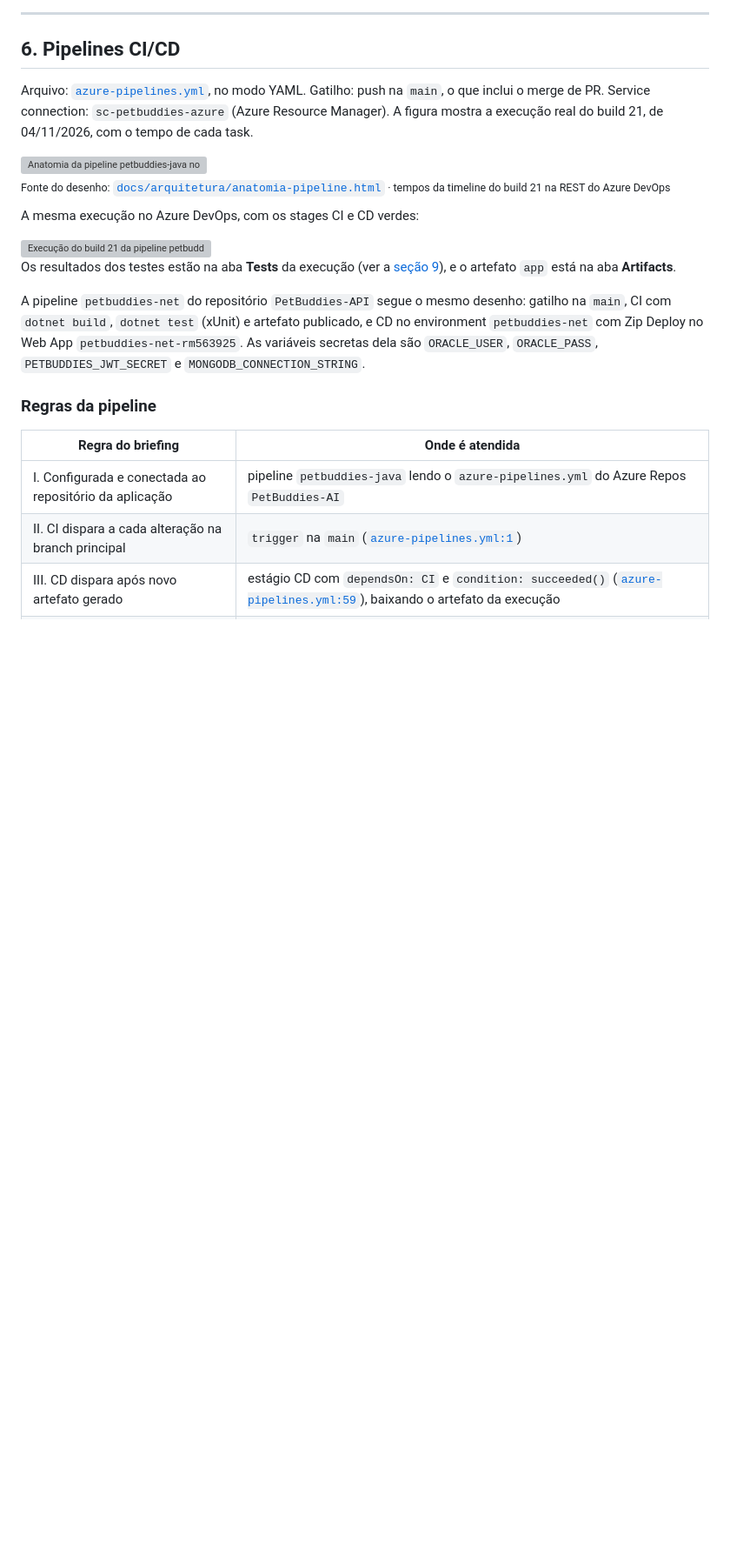
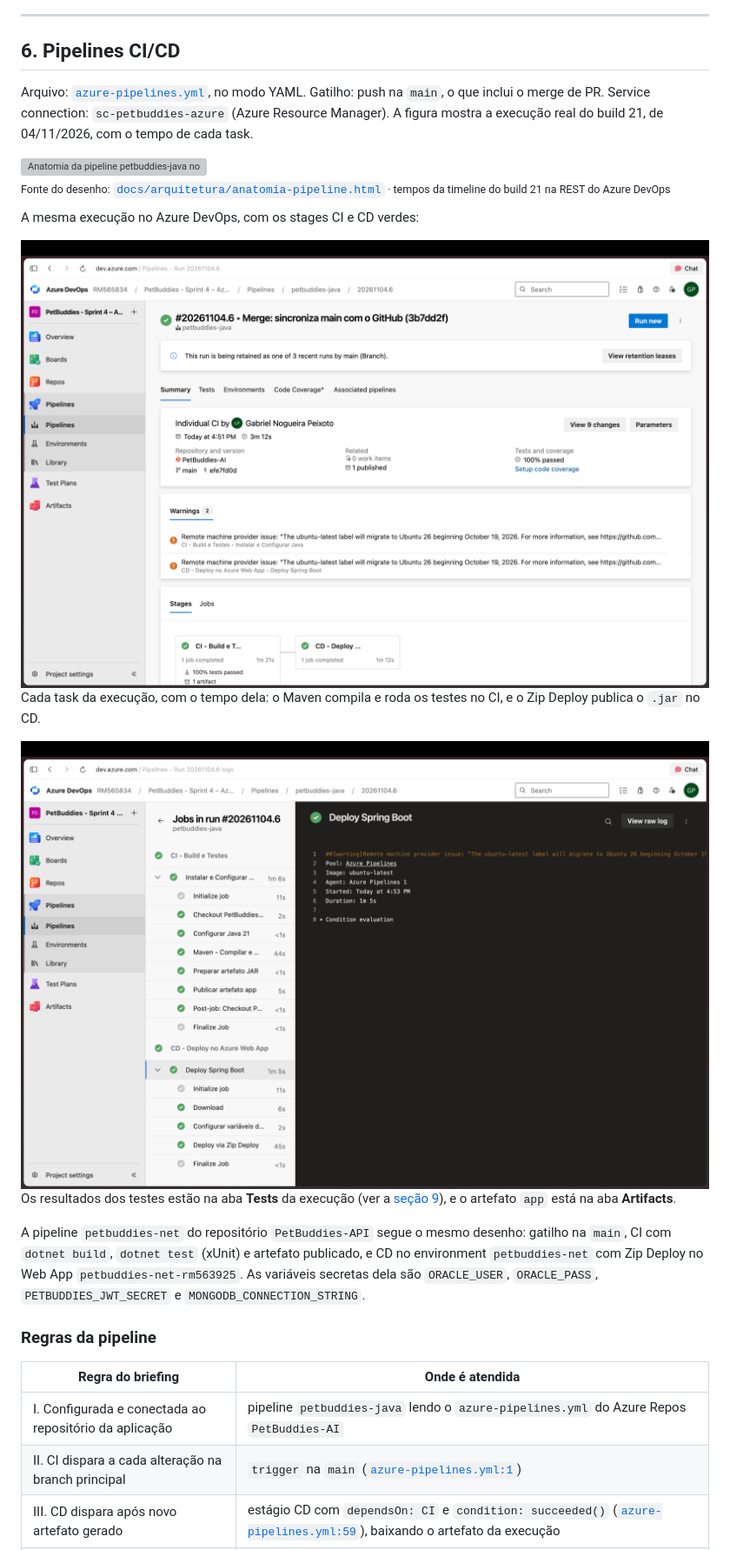
Before and after one commit to 3BugBuddies/PetBuddies-AI, a Markdown page: README.md, the part around the change. Shown at 87% size. GitHub-like rendering; pictures changed too: assets/prints/pipeline-build-21.png (added), assets/prints/pipeline-jobs.png (added); blank space fills up the shorter version; grey boxes are pictures that could not be loaded.

Commit message:
docs(readme): prints do projeto, do build 21, dos testes e do resource group

```diff
--- a/README.md
+++ b/README.md
@@ -177,6 +177,10 @@ de 04/11/2026, com o tempo de cada task.
 A mesma execução no Azure DevOps, com os stages CI e CD verdes:
 
 <img src="assets/prints/pipeline-build-21.png" alt="Execução do build 21 da pipeline petbuddies-java no Azure DevOps, com os stages CI - Build e Testes e CD - Deploy no Azure Web App concluídos com sucesso">
+
+Cada task da execução, com o tempo dela: o Maven compila e roda os testes no CI, e o Zip Deploy publica o `.jar` no CD.
+
+<img src="assets/prints/pipeline-jobs.png" alt="Jobs do build 21 no Azure DevOps: o CI instala o Java 21, roda o Maven com os testes em 44 s, prepara e publica o artefato app; o CD baixa o artefato, grava as variáveis no Web App e faz o Zip Deploy em 45 s">
 
 Os resultados dos testes estão na aba **Tests** da execução (ver a [seção 9](#9-testes)), e o artefato `app` está na aba
 **Artifacts**.
```
Also changed, not shown: assets/prints/devops-projeto.png (added), assets/prints/pipeline-testes.png (added), assets/prints/portal-rg-petbuddies.png (added).
